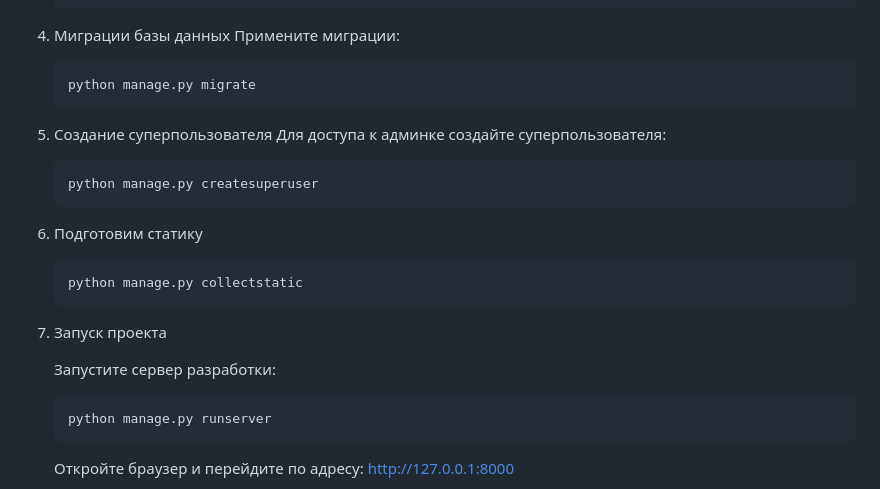
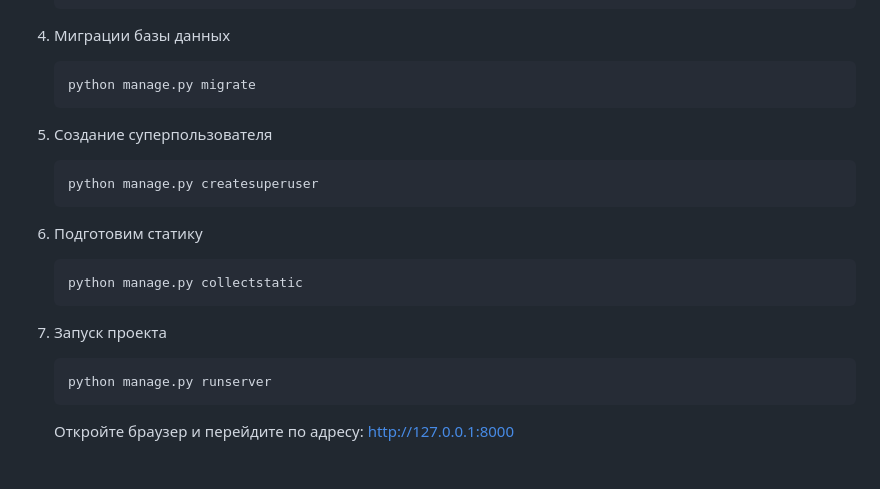
Before and after one commit to mswesson/space-agency, a Markdown page: README.md, the part around the change. Rendered like a GitHub page; blank space fills up the shorter version.

````diff
--- a/README.md
+++ b/README.md
@@ -96,14 +96,12 @@
     ```
 
 4. Миграции базы данных
-Примените миграции:
 
     ```bash
     python manage.py migrate
     ```
 
 5. Создание суперпользователя
-Для доступа к админке создайте суперпользователя:
 
     ```bash
     python manage.py createsuperuser
@@ -117,8 +115,6 @@
 
 7. Запуск проекта
 
-    Запустите сервер разработки:
-
     ```bash
     python manage.py runserver
     ```
````
